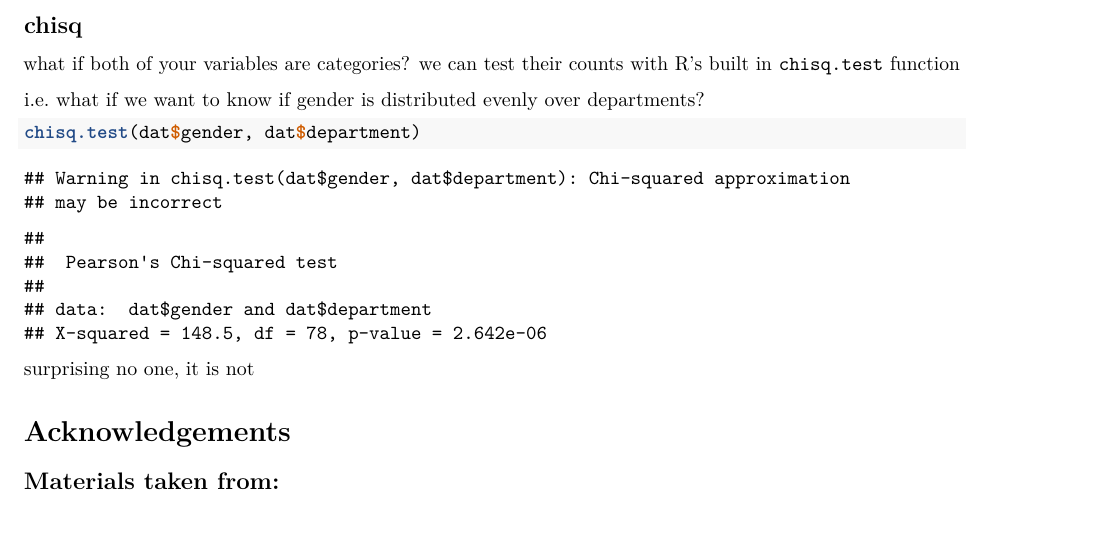
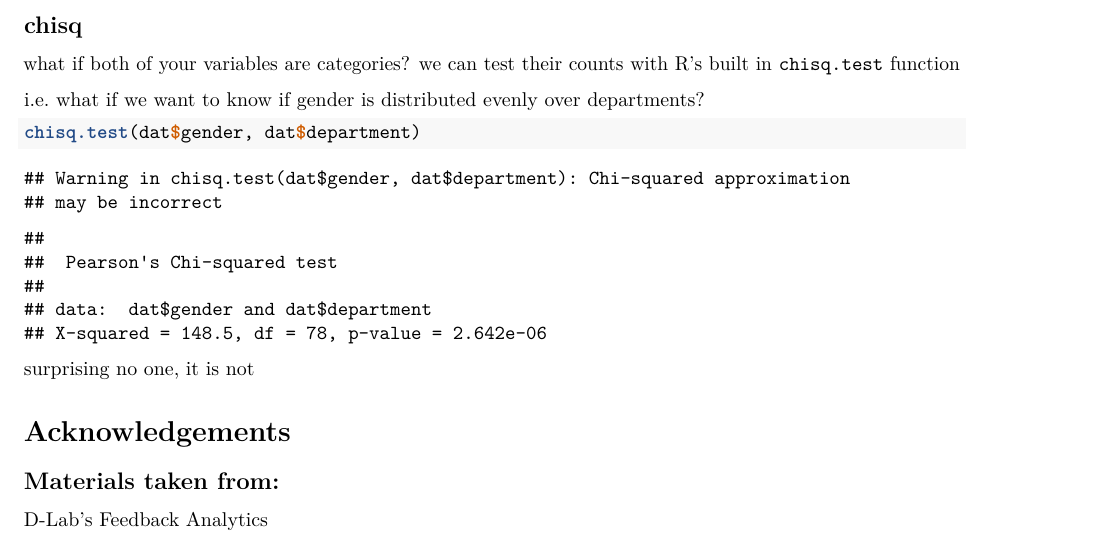
Before and after one commit to deniederhut/workshop_Rintensive, an R Markdown document (day_three.Rmd): part of page 27 of 27, cut so that both start at the same text. Rendered offline with R 4.5, knitr and Pandoc, then LaTeX, with nearby package versions; code that draws random numbers runs with fixed seeds of ours; some code elsewhere in the file could not run offline.

Commit message:
acknowledgments added

```diff
--- a/day_three.Rmd
+++ b/day_three.Rmd
@@ -380,3 +380,5 @@ surprising no one, it is not
 # Acknowledgements
 
 ## Materials taken from:
+
+[D-Lab's Feedback Analytics](https://github.com/dlab-berkeley/feedback-analytics)
```
